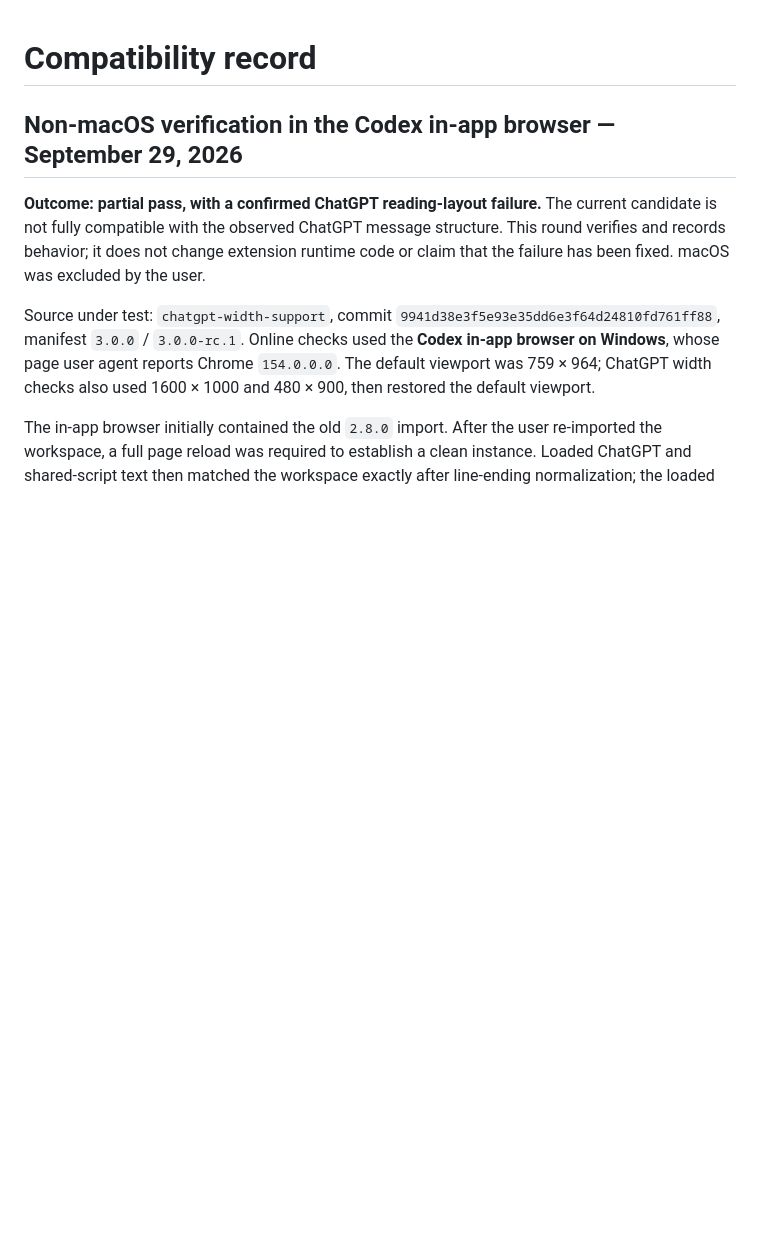
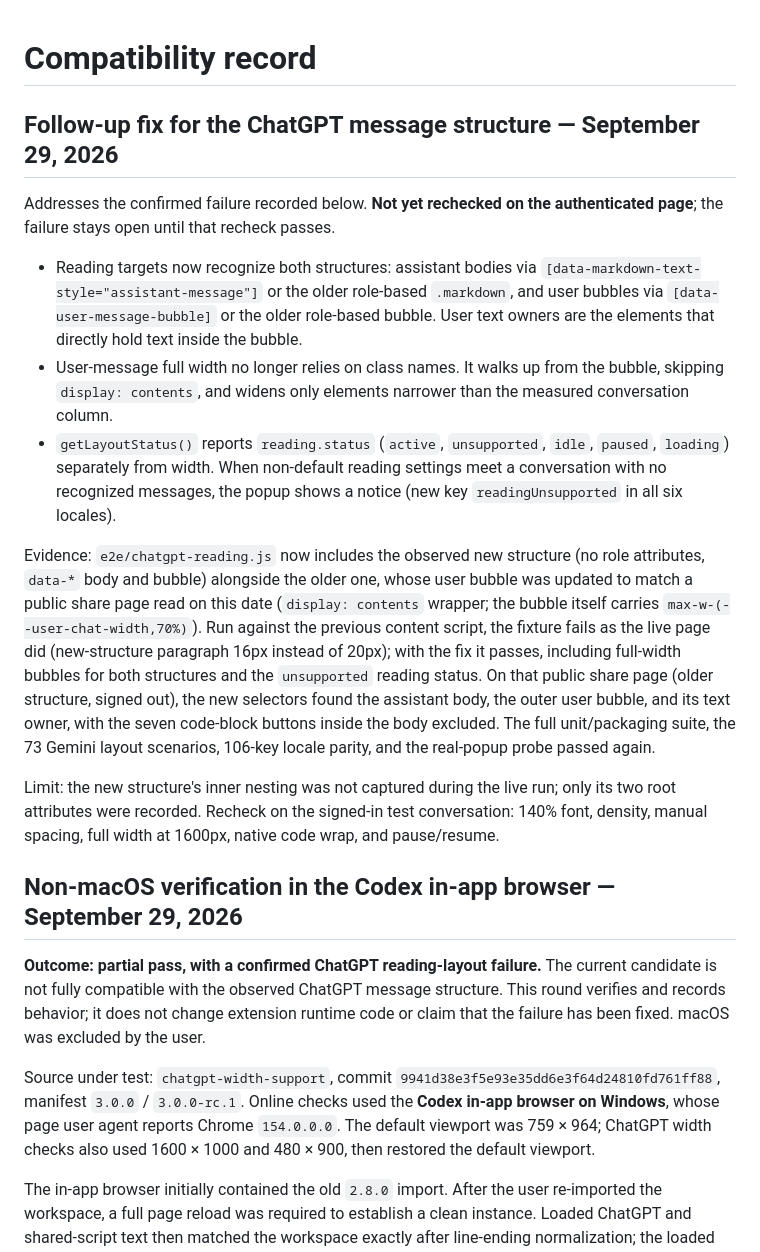
Before and after one commit to Planetes1mal/wider-gemini, a Markdown page: docs/compatibility.md, the part around the change. GitHub-like rendering; blank space fills up the shorter version.

Commit message:
docs: record the ChatGPT message-structure fix pending live recheck

```diff
--- a/docs/compatibility.md
+++ b/docs/compatibility.md
@@ -1,4 +1,16 @@
 # Compatibility record
+
+## Follow-up fix for the ChatGPT message structure — September 29, 2026
+
+Addresses the confirmed failure recorded below. **Not yet rechecked on the authenticated page**; the failure stays open until that recheck passes.
+
+- Reading targets now recognize both structures: assistant bodies via `[data-markdown-text-style="assistant-message"]` or the older role-based `.markdown`, and user bubbles via `[data-user-message-bubble]` or the older role-based bubble. User text owners are the elements that directly hold text inside the bubble.
+- User-message full width no longer relies on class names. It walks up from the bubble, skipping `display: contents`, and widens only elements narrower than the measured conversation column.
+- `getLayoutStatus()` reports `reading.status` (`active`, `unsupported`, `idle`, `paused`, `loading`) separately from width. When non-default reading settings meet a conversation with no recognized messages, the popup shows a notice (new key `readingUnsupported` in all six locales).
+
+Evidence: `e2e/chatgpt-reading.js` now includes the observed new structure (no role attributes, `data-*` body and bubble) alongside the older one, whose user bubble was updated to match a public share page read on this date (`display: contents` wrapper; the bubble itself carries `max-w-(--user-chat-width,70%)`). Run against the previous content script, the fixture fails as the live page did (new-structure paragraph 16px instead of 20px); with the fix it passes, including full-width bubbles for both structures and the `unsupported` reading status. On that public share page (older structure, signed out), the new selectors found the assistant body, the outer user bubble, and its text owner, with the seven code-block buttons inside the body excluded. The full unit/packaging suite, the 73 Gemini layout scenarios, 106-key locale parity, and the real-popup probe passed again.
+
+Limit: the new structure's inner nesting was not captured during the live run; only its two root attributes were recorded. Recheck on the signed-in test conversation: 140% font, density, manual spacing, full width at 1600px, native code wrap, and pause/resume.
 
 ## Non-macOS verification in the Codex in-app browser — September 29, 2026
 
```
Also changed, not shown: docs/engineering.md (+1 -1 lines).
